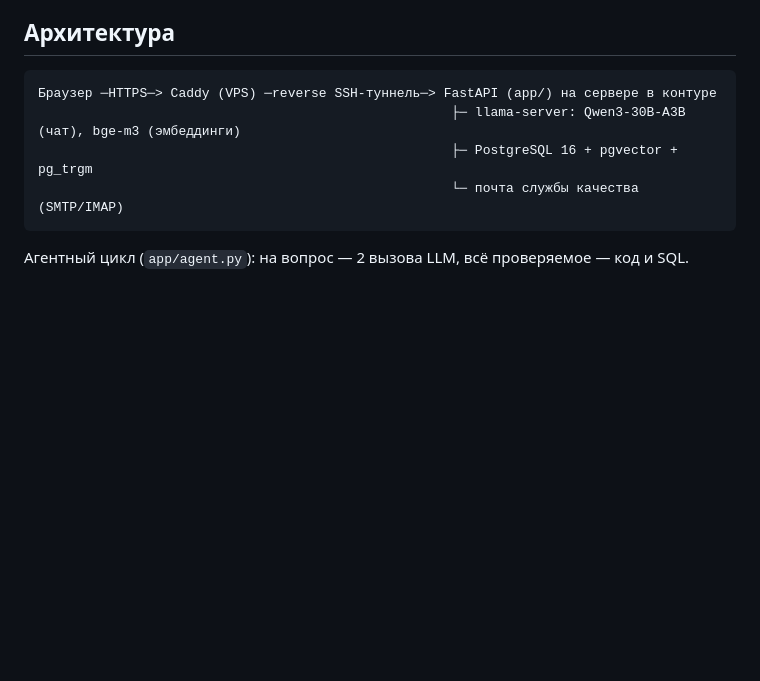
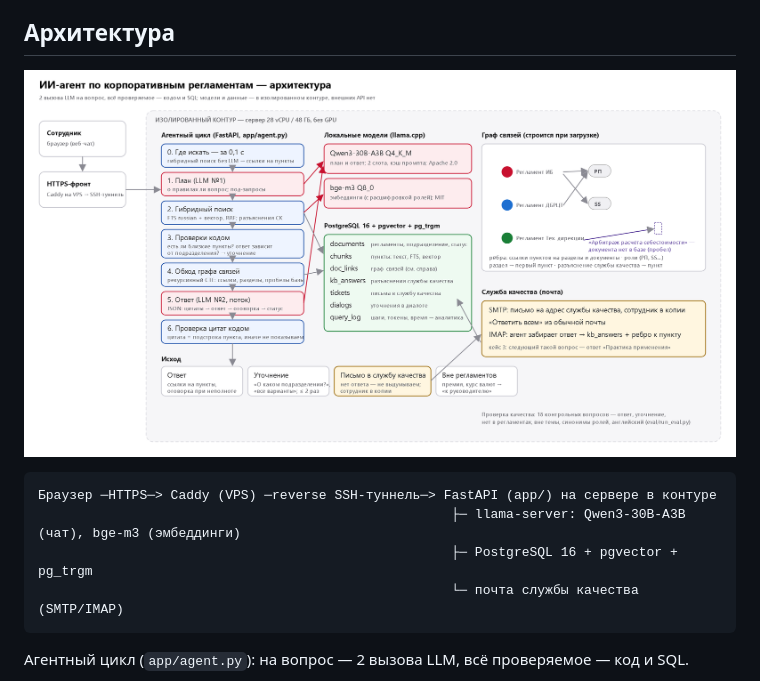
Before and after one commit to triger116rus/iikuznitsa-corp-docs-agent, a Markdown page: README.md, the part around the change. GitHub-like rendering; pictures changed too: docs/architecture.png (added); blank space fills up the shorter version.

Commit message:
Схема архитектуры (docs/architecture.png) в README
Co-Authored-By: Claude Opus 5.5 <noreply@anthropic.com>

````diff
--- a/README.md
+++ b/README.md
@@ -24,6 +24,8 @@ PostgreSQL + pgvector. Внешних API нет: регламенты и воп
 ответ, а текст ответа выводится потоком.
 
 ## Архитектура
+
+![Архитектура](docs/architecture.png)
 
 ```
 Браузер ─HTTPS─> Caddy (VPS) ─reverse SSH-туннель─> FastAPI (app/) на сервере в контуре
````
Also changed, not shown: 1 other file.
